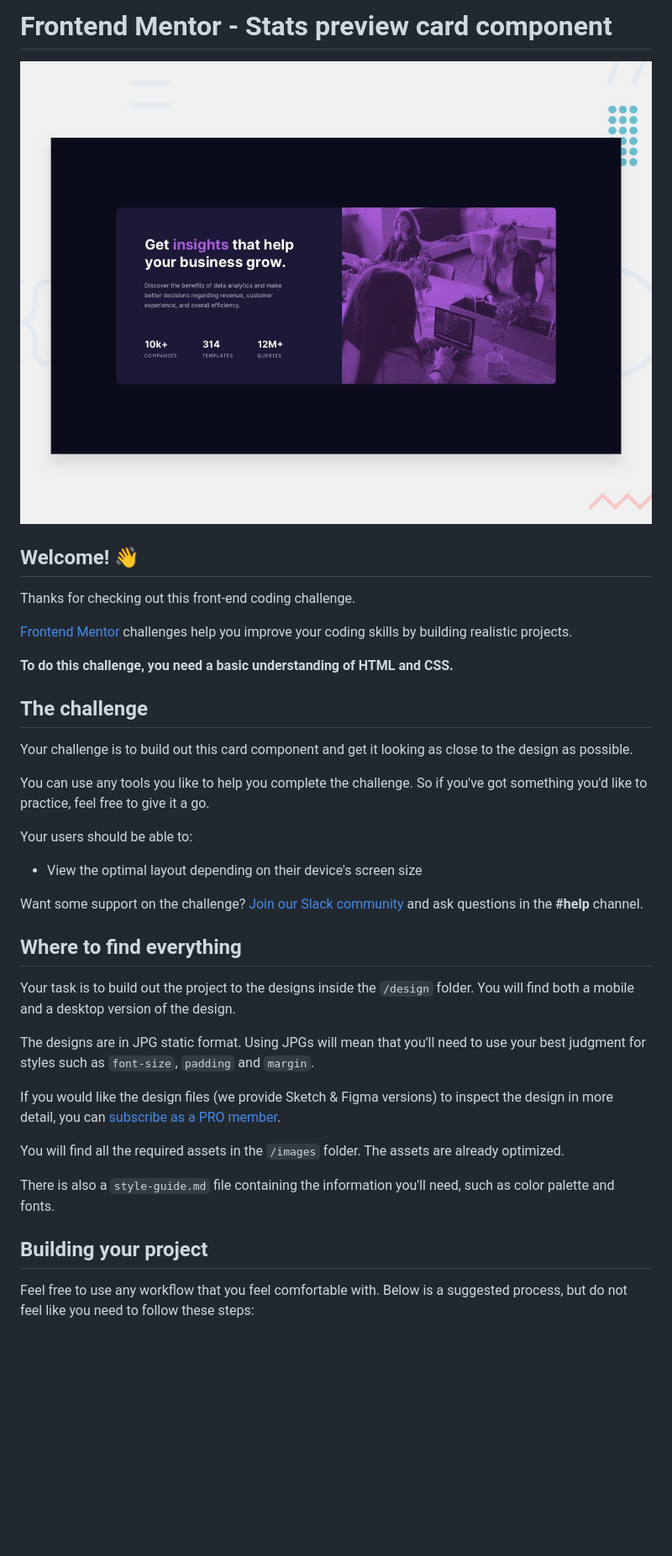
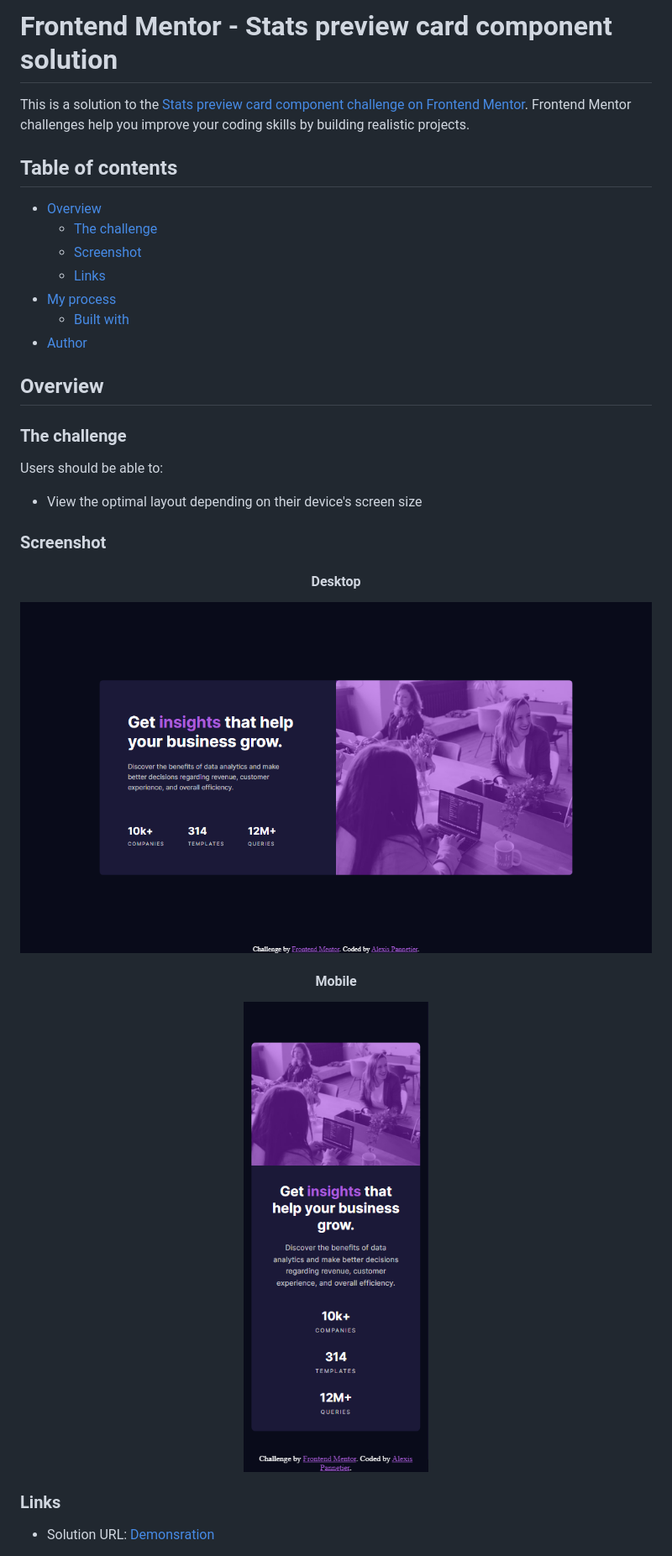
Before and after one commit to Alexis-Pannetier/stats-preview-card-component-main, a Markdown page: README.md, the part around the change printed below. Shown: that part at 84% size. Rendered like a GitHub page; pictures changed too: demonstration/desktop.png (added), demonstration/mobile.png (added); blank space fills up the shorter version.

Commit message:
💄 integration : mobile first

```diff
--- a/README.md
+++ b/README.md
@@ -1,40 +1,40 @@
-# Frontend Mentor - Stats preview card component
+# Frontend Mentor - Stats preview card component solution
 
-![Design preview for the Stats preview card component coding challenge](./design/desktop-preview.jpg)
+This is a solution to the [Stats preview card component challenge on Frontend Mentor](https://www.frontendmentor.io/challenges/stats-preview-card-component-8JqbgoU62). Frontend Mentor challenges help you improve your coding skills by building realistic projects.
 
-## Welcome! 👋
+## Table of contents
 
-Thanks for checking out this front-end coding challenge.
+- [Overview](#overview)
+  - [The challenge](#the-challenge)
+  - [Screenshot](#screenshot)
+  - [Links](#links)
+- [My process](#my-process)
+  - [Built with](#built-with)
+- [Author](#author)
 
-[Frontend Mentor](https://www.frontendmentor.io) challenges help you improve your coding skills by building realistic projects.
+## Overview
 
-**To do this challenge, you need a basic understanding of HTML and CSS.**
+### The challenge
 
-## The challenge
-
-Your challenge is to build out this card component and get it looking as close to the design as possible.
-
-You can use any tools you like to help you complete the challenge. So if you've got something you'd like to practice, feel free to give it a go.
-
-Your users should be able to:
+Users should be able to:
 
 - View the optimal layout depending on their device's screen size
 
-Want some support on the challenge? [Join our Slack community](https://www.frontendmentor.io/slack) and ask questions in the **#help** channel.
+### Screenshot
 
-## Where to find everything
+<div align="center">
 
-Your task is to build out the project to the designs inside the `/design` folder. You will find both a mobile and a desktop version of the design.
+#### Desktop
 
-The designs are in JPG static format. Using JPGs will mean that you'll need to use your best judgment for styles such as `font-size`, `padding` and `margin`.
+![desktop](./demonstration/desktop.png)
 
-If you would like the design files (we provide Sketch & Figma versions) to inspect the design in more detail, you can [subscribe as a PRO member](https://www.frontendmentor.io/pro).
+#### Mobile
 
-You will find all the required assets in the `/images` folder. The assets are already optimized.
+![mobile](./demonstration/mobile.png)
 
-There is also a `style-guide.md` file containing the information you'll need, such as color palette and fonts.
+</div>
 
-## Building your project
+### Links
 
-Feel free to use any workflow that you feel comfortable with. Below is a suggested process, but do not feel like you need to follow these steps:
+- Solution URL: [Demonsration](https://pannetouch-stats-preview-card.netlify.app/)
 
```
Also changed, not shown: other parts of README.md (+9 -47 lines), README-template.md (deleted, +0 -110 lines), 5 other files.
